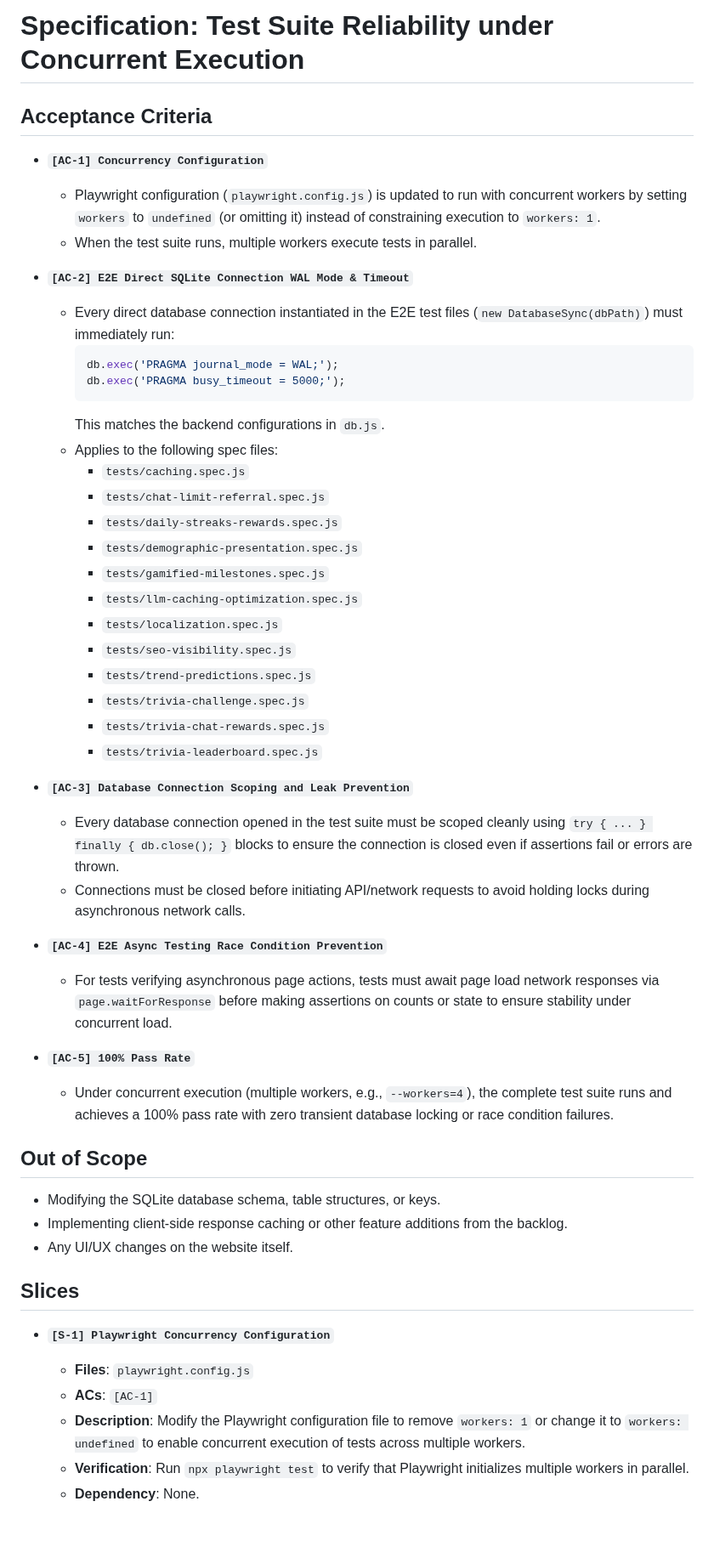
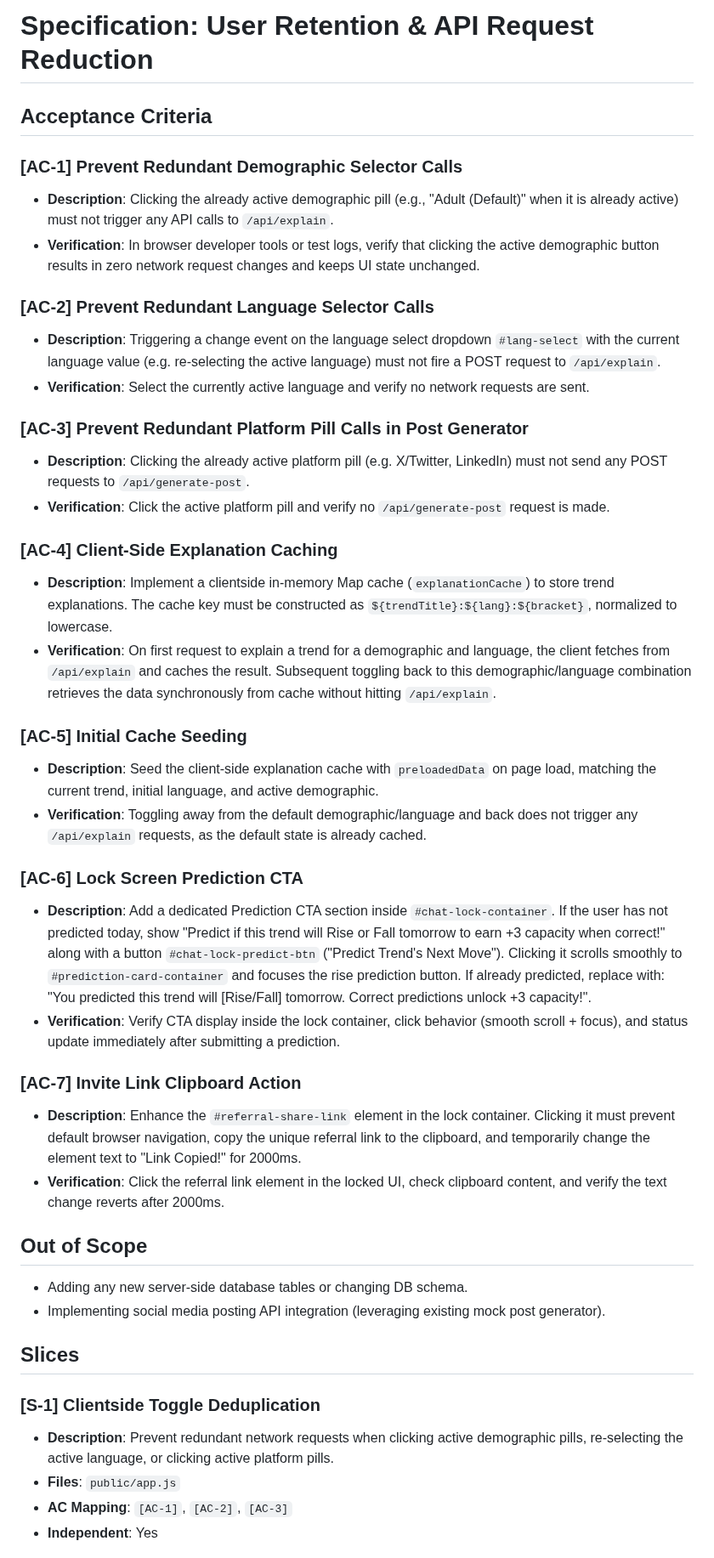
Before and after one commit to coskunarif/trend-jacker, a Markdown page: SPEC.md, the part around one of its changes. Shown at 85% size. GitHub-like rendering; blank space fills up the shorter version.

Commit message:
docs: add SPEC.md for user retention and api request reduction

````diff
--- a/SPEC.md
+++ b/SPEC.md
@@ -1,54 +1,44 @@
-# Specification: Test Suite Reliability under Concurrent Execution
+# Specification: User Retention & API Request Reduction
 
 ## Acceptance Criteria
 
-- **`[AC-1] Concurrency Configuration`**
-  - Playwright configuration (`playwright.config.js`) is updated to run with concurrent workers by setting `workers` to `undefined` (or omitting it) instead of constraining execution to `workers: 1`.
-  - When the test suite runs, multiple workers execute tests in parallel.
+### [AC-1] Prevent Redundant Demographic Selector Calls
+- **Description**: Clicking the already active demographic pill (e.g., "Adult (Default)" when it is already active) must not trigger any API calls to `/api/explain`.
+- **Verification**: In browser developer tools or test logs, verify that clicking the active demographic button results in zero network request changes and keeps UI state unchanged.
 
-- **`[AC-2] E2E Direct SQLite Connection WAL Mode & Timeout`**
-  - Every direct database connection instantiated in the E2E test files (`new DatabaseSync(dbPath)`) must immediately run:
-    ```javascript
-    db.exec('PRAGMA journal_mode = WAL;');
-    db.exec('PRAGMA busy_timeout = 5000;');
-    ```
-    This matches the backend configurations in `db.js`.
-  - Applies to the following spec files:
-    - `tests/caching.spec.js`
-    - `tests/chat-limit-referral.spec.js`
-    - `tests/daily-streaks-rewards.spec.js`
-    - `tests/demographic-presentation.spec.js`
-    - `tests/gamified-milestones.spec.js`
-    - `tests/llm-caching-optimization.spec.js`
-    - `tests/localization.spec.js`
-    - `tests/seo-visibility.spec.js`
-    - `tests/trend-predictions.spec.js`
-    - `tests/trivia-challenge.spec.js`
-    - `tests/trivia-chat-rewards.spec.js`
-    - `tests/trivia-leaderboard.spec.js`
+### [AC-2] Prevent Redundant Language Selector Calls
+- **Description**: Triggering a change event on the language select dropdown `#lang-select` with the current language value (e.g. re-selecting the active language) must not fire a POST request to `/api/explain`.
+- **Verification**: Select the currently active language and verify no network requests are sent.
 
-- **`[AC-3] Database Connection Scoping and Leak Prevention`**
-  - Every database connection opened in the test suite must be scoped cleanly using `try { ... } finally { db.close(); }` blocks to ensure the connection is closed even if assertions fail or errors are thrown.
-  - Connections must be closed before initiating API/network requests to avoid holding locks during asynchronous network calls.
+### [AC-3] Prevent Redundant Platform Pill Calls in Post Generator
+- **Description**: Clicking the already active platform pill (e.g. X/Twitter, LinkedIn) must not send any POST requests to `/api/generate-post`.
+- **Verification**: Click the active platform pill and verify no `/api/generate-post` request is made.
 
-- **`[AC-4] E2E Async Testing Race Condition Prevention`**
-  - For tests verifying asynchronous page actions, tests must await page load network responses via `page.waitForResponse` before making assertions on counts or state to ensure stability under concurrent load.
+### [AC-4] Client-Side Explanation Caching
+- **Description**: Implement a clientside in-memory Map cache (`explanationCache`) to store trend explanations. The cache key must be constructed as `${trendTitle}:${lang}:${bracket}`, normalized to lowercase.
+- **Verification**: On first request to explain a trend for a demographic and language, the client fetches from `/api/explain` and caches the result. Subsequent toggling back to this demographic/language combination retrieves the data synchronously from cache without hitting `/api/explain`.
 
-- **`[AC-5] 100% Pass Rate`**
-  - Under concurrent execution (multiple workers, e.g., `--workers=4`), the complete test suite runs and achieves a 100% pass rate with zero transient database locking or race condition failures.
+### [AC-5] Initial Cache Seeding
+- **Description**: Seed the client-side explanation cache with `preloadedData` on page load, matching the current trend, initial language, and active demographic.
+- **Verification**: Toggling away from the default demographic/language and back does not trigger any `/api/explain` requests, as the default state is already cached.
+
+### [AC-6] Lock Screen Prediction CTA
+- **Description**: Add a dedicated Prediction CTA section inside `#chat-lock-container`. If the user has not predicted today, show "Predict if this trend will Rise or Fall tomorrow to earn +3 capacity when correct!" along with a button `#chat-lock-predict-btn` ("Predict Trend's Next Move"). Clicking it scrolls smoothly to `#prediction-card-container` and focuses the rise prediction button. If already predicted, replace with: "You predicted this trend will [Rise/Fall] tomorrow. Correct predictions unlock +3 capacity!".
+- **Verification**: Verify CTA display inside the lock container, click behavior (smooth scroll + focus), and status update immediately after submitting a prediction.
+
+### [AC-7] Invite Link Clipboard Action
+- **Description**: Enhance the `#referral-share-link` element in the lock container. Clicking it must prevent default browser navigation, copy the unique referral link to the clipboard, and temporarily change the element text to "Link Copied!" for 2000ms.
+- **Verification**: Click the referral link element in the locked UI, check clipboard content, and verify the text change reverts after 2000ms.
 
 ## Out of Scope
-
-- Modifying the SQLite database schema, table structures, or keys.
-- Implementing client-side response caching or other feature additions from the backlog.
-- Any UI/UX changes on the website itself.
+- Adding any new server-side database tables or changing DB schema.
+- Implementing social media posting API integration (leveraging existing mock post generator).
 
 ## Slices
 
-- **`[S-1] Playwright Concurrency Configuration`**
-  - **Files**: `playwright.config.js`
-  - **ACs**: `[AC-1]`
-  - **Description**: Modify the Playwright configuration file to remove `workers: 1` or change it to `workers: undefined` to enable concurrent execution of tests across multiple workers.
-  - **Verification**: Run `npx playwright test` to verify that Playwright initializes multiple workers in parallel.
-  - **Dependency**: None.
+### [S-1] Clientside Toggle Deduplication
+- **Description**: Prevent redundant network requests when clicking active demographic pills, re-selecting the active language, or clicking active platform pills.
+- **Files**: `public/app.js`
+- **AC Mapping**: `[AC-1]`, `[AC-2]`, `[AC-3]`
+- **Independent**: Yes
 
````
Also changed, not shown: other parts of SPEC.md (+17 -18 lines).
